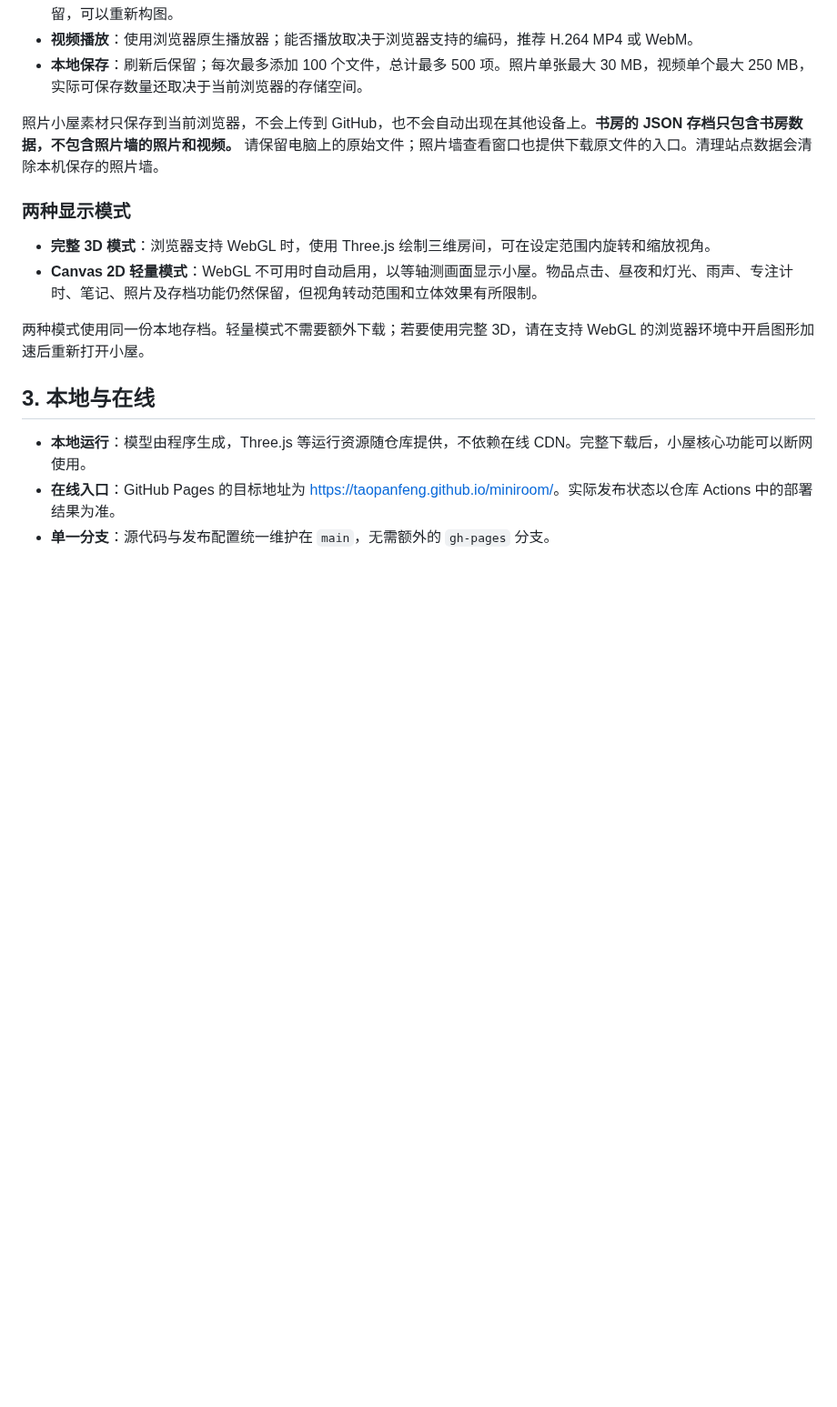
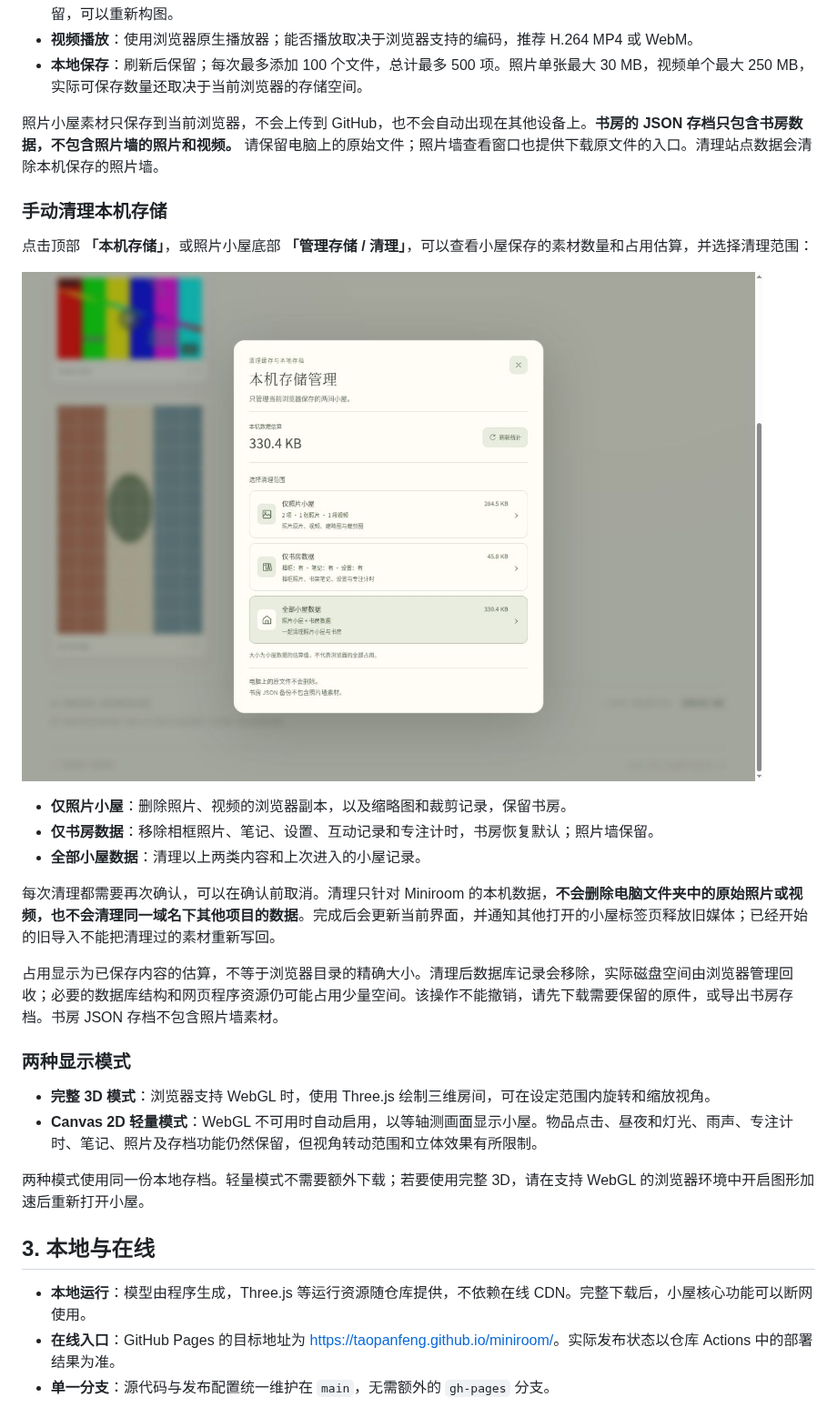
Before and after one commit to TaoPanfeng/miniroom, a Markdown page: README.md, the part around the change. Shown at 91% size. Rendered like a GitHub page; pictures changed too: docs/storage-preview.jpg (added); blank space fills up the shorter version.

```diff
--- a/README.md
+++ b/README.md
@@ -64,6 +64,20 @@ node scripts/serve.mjs --port 8080
 
 照片小屋素材只保存到当前浏览器，不会上传到 GitHub，也不会自动出现在其他设备上。**书房的 JSON 存档只包含书房数据，不包含照片墙的照片和视频。** 请保留电脑上的原始文件；照片墙查看窗口也提供下载原文件的入口。清理站点数据会清除本机保存的照片墙。
 
+### 手动清理本机存储
+
+点击顶部 **「本机存储」**，或照片小屋底部 **「管理存储 / 清理」**，可以查看小屋保存的素材数量和占用估算，并选择清理范围：
+
+![本机存储管理与清理范围](docs/storage-preview.jpg)
+
+- **仅照片小屋**：删除照片、视频的浏览器副本，以及缩略图和裁剪记录，保留书房。
+- **仅书房数据**：移除相框照片、笔记、设置、互动记录和专注计时，书房恢复默认；照片墙保留。
+- **全部小屋数据**：清理以上两类内容和上次进入的小屋记录。
+
+每次清理都需要再次确认，可以在确认前取消。清理只针对 Miniroom 的本机数据，**不会删除电脑文件夹中的原始照片或视频，也不会清理同一域名下其他项目的数据**。完成后会更新当前界面，并通知其他打开的小屋标签页释放旧媒体；已经开始的旧导入不能把清理过的素材重新写回。
+
+占用显示为已保存内容的估算，不等于浏览器目录的精确大小。清理后数据库记录会移除，实际磁盘空间由浏览器管理回收；必要的数据库结构和网页程序资源仍可能占用少量空间。该操作不能撤销，请先下载需要保留的原件，或导出书房存档。书房 JSON 存档不包含照片墙素材。
+
 ### 两种显示模式
 
 - **完整 3D 模式**：浏览器支持 WebGL 时，使用 Three.js 绘制三维房间，可在设定范围内旋转和缩放视角。
```
Also changed, not shown: 11 other files.
